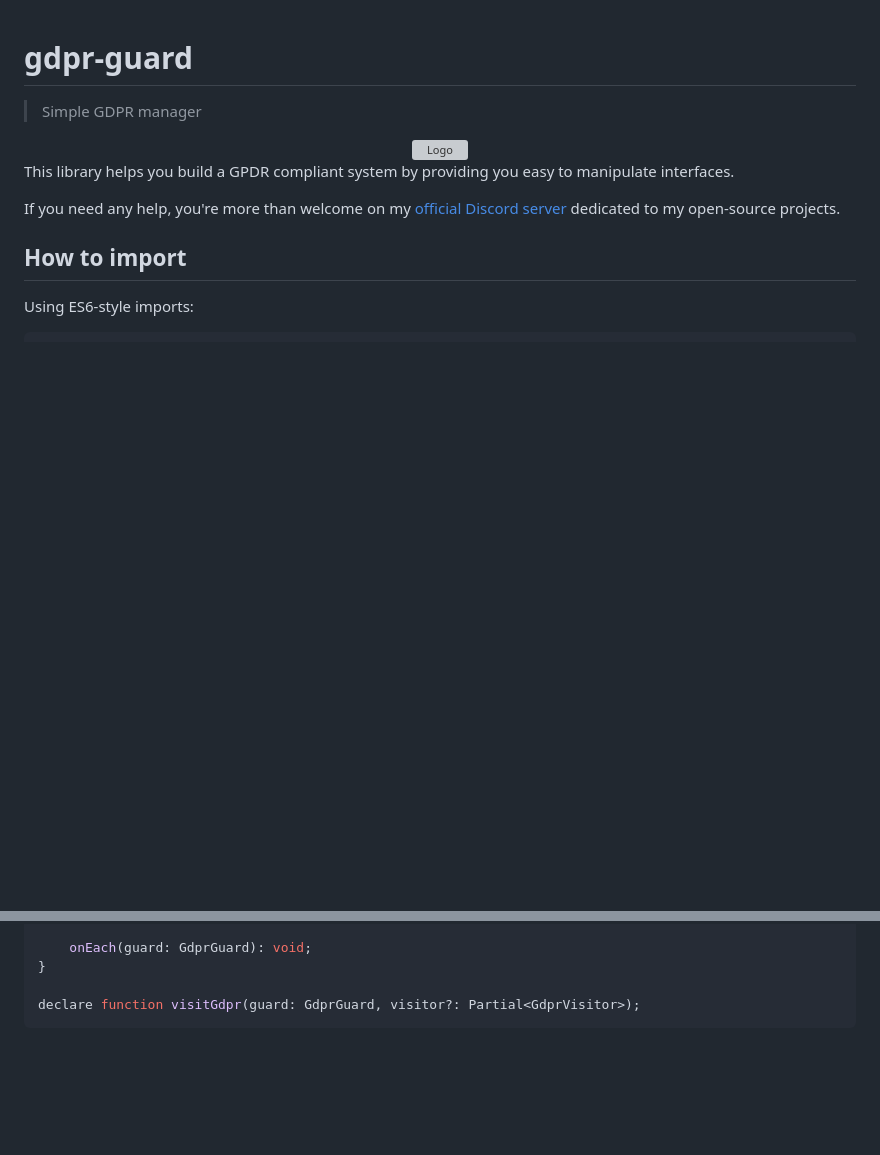
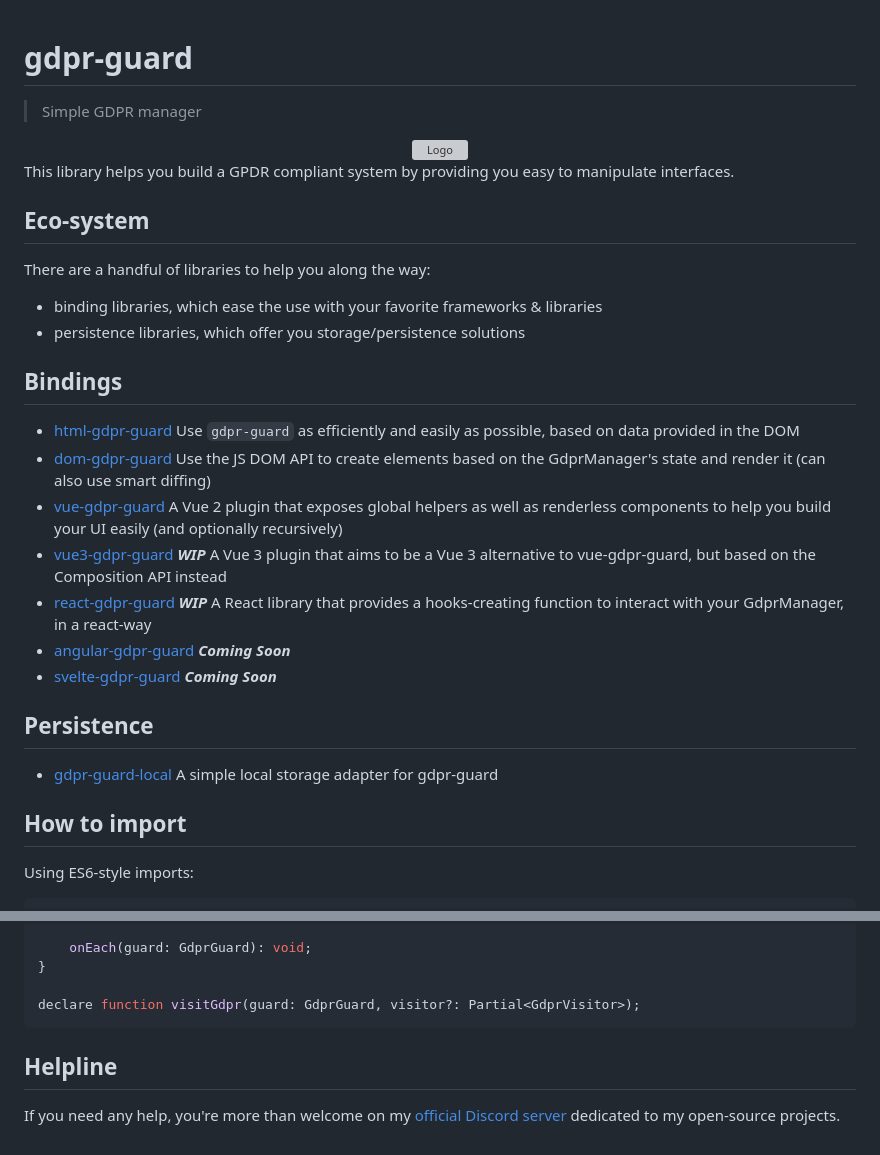
Before and after one commit to Voltra/gdpr-guard, a Markdown page: README.md, 2 parts joined by grey strips. GitHub-like rendering; blank space fills up the shorter version; grey boxes are pictures that could not be loaded.

Commit message:
Add ecosystem to README

````diff
--- a/README.md
+++ b/README.md
@@ -6,8 +6,25 @@
 
 This library helps you build a GPDR compliant system by providing you easy to manipulate interfaces.
 
-If you need any help, you're more than welcome on my [official Discord server](https://discordapp.com/invite/JtWAjbw)
-dedicated to my open-source projects.
+## Eco-system
+
+There are a handful of libraries to help you along the way:
+* binding libraries, which ease the use with your favorite frameworks & libraries
+* persistence libraries, which offer you storage/persistence solutions
+
+## Bindings
+
+* [html-gdpr-guard](https://www.npmjs.com/package/html-gdpr-guard) Use `gdpr-guard` as efficiently and easily as possible, based on data provided in the DOM
+* [dom-gdpr-guard](https://www.npmjs.com/package/dom-gdpr-guard) Use the JS DOM API to create elements based on the GdprManager's state and render it (can also use smart diffing)
+* [vue-gdpr-guard](https://www.npmjs.com/package/vue-gdpr-guard) A Vue 2 plugin that exposes global helpers as well as renderless components to help you build your UI easily (and optionally recursively)
+* [vue3-gdpr-guard](https://www.npmjs.com/package/vue3-gdpr-guard) ***WIP*** A Vue 3 plugin that aims to be a Vue 3 alternative to vue-gdpr-guard, but based on the Composition API instead
+* [react-gdpr-guard](https://www.npmjs.com/package/react-gdpr-guard) ***WIP*** A React library that provides a hooks-creating function to interact with your GdprManager, in a react-way
+* [angular-gdpr-guard](#) ***Coming Soon***
+* [svelte-gdpr-guard](#) ***Coming Soon***
+
+## Persistence
+
+* [gdpr-guard-local](https://www.npmjs.com/package/gdpr-guard-local) A simple local storage adapter for gdpr-guard
 
 ## How to import
 
@@ -280,3 +297,8 @@ interface GdprVisitor {
 
 declare function visitGdpr(guard: GdprGuard, visitor?: Partial<GdprVisitor>);
 ```
+
+## Helpline
+
+If you need any help, you're more than welcome on my [official Discord server](https://discordapp.com/invite/JtWAjbw)
+dedicated to my open-source projects.
````
